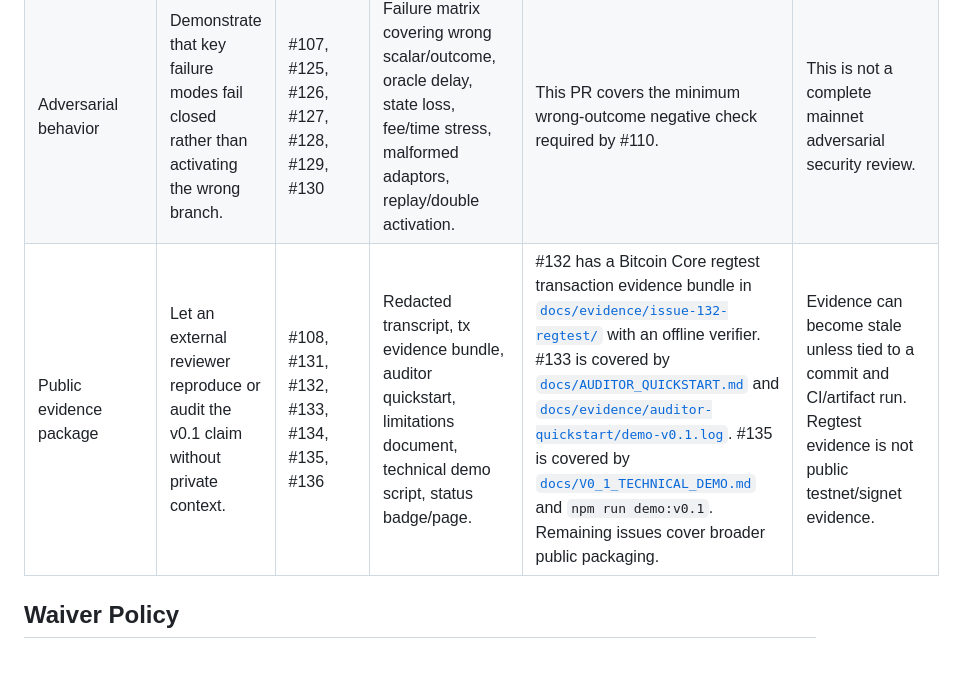
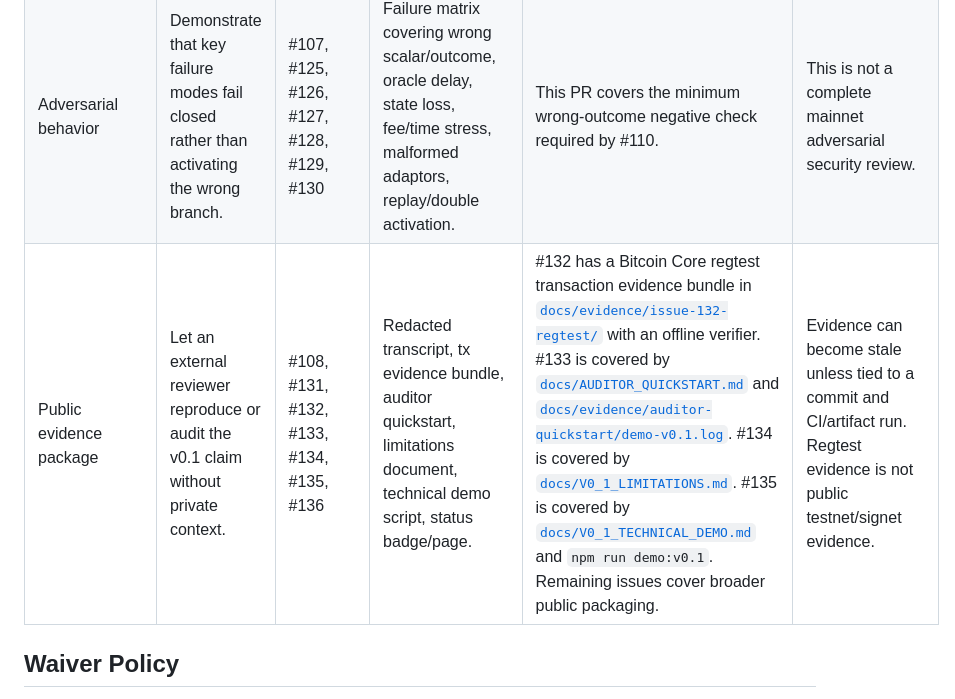
Before and after one commit to dev865077/NITI, a Markdown page: docs/V0_1_ACCEPTANCE_MATRIX.md, the part around the change. Rendered like a GitHub page; blank space fills up the shorter version.

```diff
--- a/docs/V0_1_ACCEPTANCE_MATRIX.md
+++ b/docs/V0_1_ACCEPTANCE_MATRIX.md
@@ -41,7 +41,7 @@ adversarial security.
 | Reproducibility and CI | Make the result reproducible by command, fixture, and CI/artifacts. | #105, #114, #115, #116, #117, #118, #119 | One-command runner, deterministic environment, fixtures, archived artifacts, CI, wrong-outcome CI negative case. | `scripts/run-v0.1.sh` and `docs/V0_1_RUNNER.md` define the one-command verifier; `testnet/REGTEST.md` defines the controlled regtest environment; #118 is the remote GitHub Actions workflow documented in `docs/V0_1_CI.md`. Remaining issues cover broader release packaging and status reporting. | Remote CI does not eliminate optional live testnet flakiness, public mempool variance, or manual broadcast/faucet dependencies. |
 | Semantic traceability | Connect formal proof claims to concrete Bitcoin execution objects and state transitions. | #106, #120, #121, #122, #123, #124 | Trace table, scalar-to-bridge data path, state transition map, non-activation invariants, proof-to-engineering boundary report. | `docs/SPARK_TO_BITCOIN_TRACE.md` maps the core SPARK claims to TypeScript transaction operations and smoke transcript fields for #120. The broader semantic trace gate remains open for #121-#124. | Formal statements and implementation artifacts can drift unless the trace is kept current. |
 | Adversarial behavior | Demonstrate that key failure modes fail closed rather than activating the wrong branch. | #107, #125, #126, #127, #128, #129, #130 | Failure matrix covering wrong scalar/outcome, oracle delay, state loss, fee/time stress, malformed adaptors, replay/double activation. | This PR covers the minimum wrong-outcome negative check required by #110. | This is not a complete mainnet adversarial security review. |
-| Public evidence package | Let an external reviewer reproduce or audit the v0.1 claim without private context. | #108, #131, #132, #133, #134, #135, #136 | Redacted transcript, tx evidence bundle, auditor quickstart, limitations document, technical demo script, status badge/page. | #132 has a Bitcoin Core regtest transaction evidence bundle in [`docs/evidence/issue-132-regtest/`](evidence/issue-132-regtest/) with an offline verifier. #133 is covered by [`docs/AUDITOR_QUICKSTART.md`](AUDITOR_QUICKSTART.md) and [`docs/evidence/auditor-quickstart/demo-v0.1.log`](evidence/auditor-quickstart/demo-v0.1.log). #135 is covered by [`docs/V0_1_TECHNICAL_DEMO.md`](V0_1_TECHNICAL_DEMO.md) and `npm run demo:v0.1`. Remaining issues cover broader public packaging. | Evidence can become stale unless tied to a commit and CI/artifact run. Regtest evidence is not public testnet/signet evidence. |
+| Public evidence package | Let an external reviewer reproduce or audit the v0.1 claim without private context. | #108, #131, #132, #133, #134, #135, #136 | Redacted transcript, tx evidence bundle, auditor quickstart, limitations document, technical demo script, status badge/page. | #132 has a Bitcoin Core regtest transaction evidence bundle in [`docs/evidence/issue-132-regtest/`](evidence/issue-132-regtest/) with an offline verifier. #133 is covered by [`docs/AUDITOR_QUICKSTART.md`](AUDITOR_QUICKSTART.md) and [`docs/evidence/auditor-quickstart/demo-v0.1.log`](evidence/auditor-quickstart/demo-v0.1.log). #134 is covered by [`docs/V0_1_LIMITATIONS.md`](V0_1_LIMITATIONS.md). #135 is covered by [`docs/V0_1_TECHNICAL_DEMO.md`](V0_1_TECHNICAL_DEMO.md) and `npm run demo:v0.1`. Remaining issues cover broader public packaging. | Evidence can become stale unless tied to a commit and CI/artifact run. Regtest evidence is not public testnet/signet evidence. |
 
 ## Waiver Policy
 
```
Also changed, not shown: README.md (+1 -0 lines), docs/V0_1_LIMITATIONS.md (added, +239 -0 lines).
